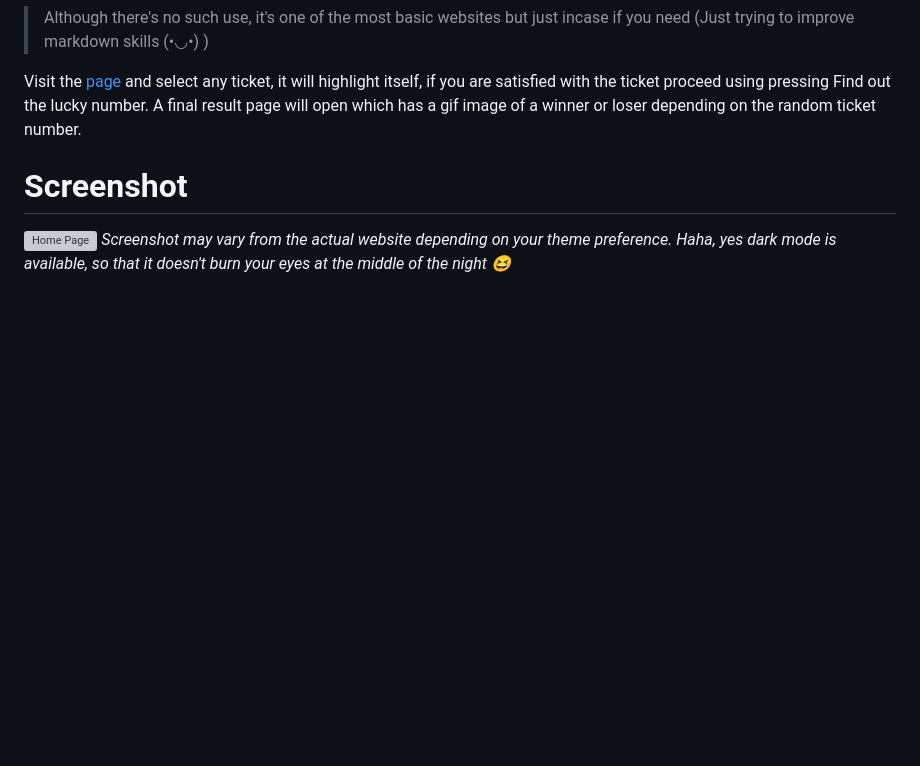
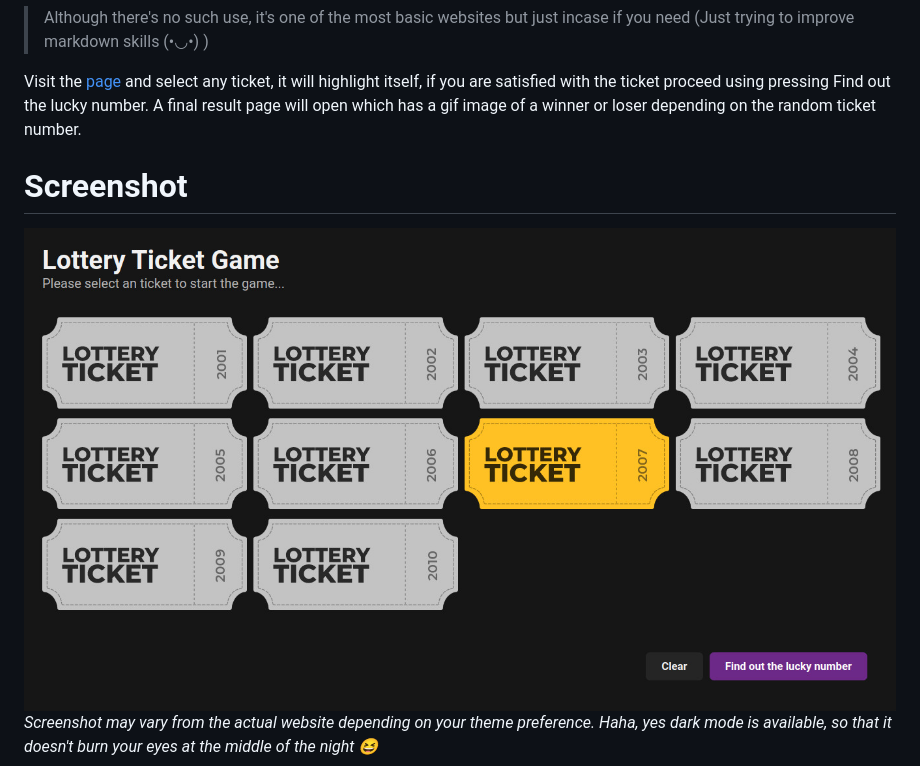
Before and after one commit to unknown009d/TicketGame, a Markdown page: README.md, the part around the change. Rendered like a GitHub page; pictures changed too: Ss.jpg (added); blank space fills up the shorter version; grey boxes are pictures that could not be loaded.

Commit message:
Changing webp to jpg

```diff
--- a/README.md
+++ b/README.md
@@ -13,5 +13,5 @@ This contains plain html, css and a small sprinkle of javascript. You can visit
 Visit the [page](https://unknown009d.github.io/TicketGame/) and select any ticket, it will highlight itself, if you are satisfied with the ticket proceed using pressing Find out the lucky number. A final result page will open which has a gif image of a winner or loser depending on the random ticket number.
 
 # Screenshot
-![Home Page](Ss.webp)
+![Home Page](Ss.jpg)
 _Screenshot may vary from the actual website depending on your theme preference. Haha, yes dark mode is available, so that it doesn't burn your eyes at the middle of the night 😆_
```
